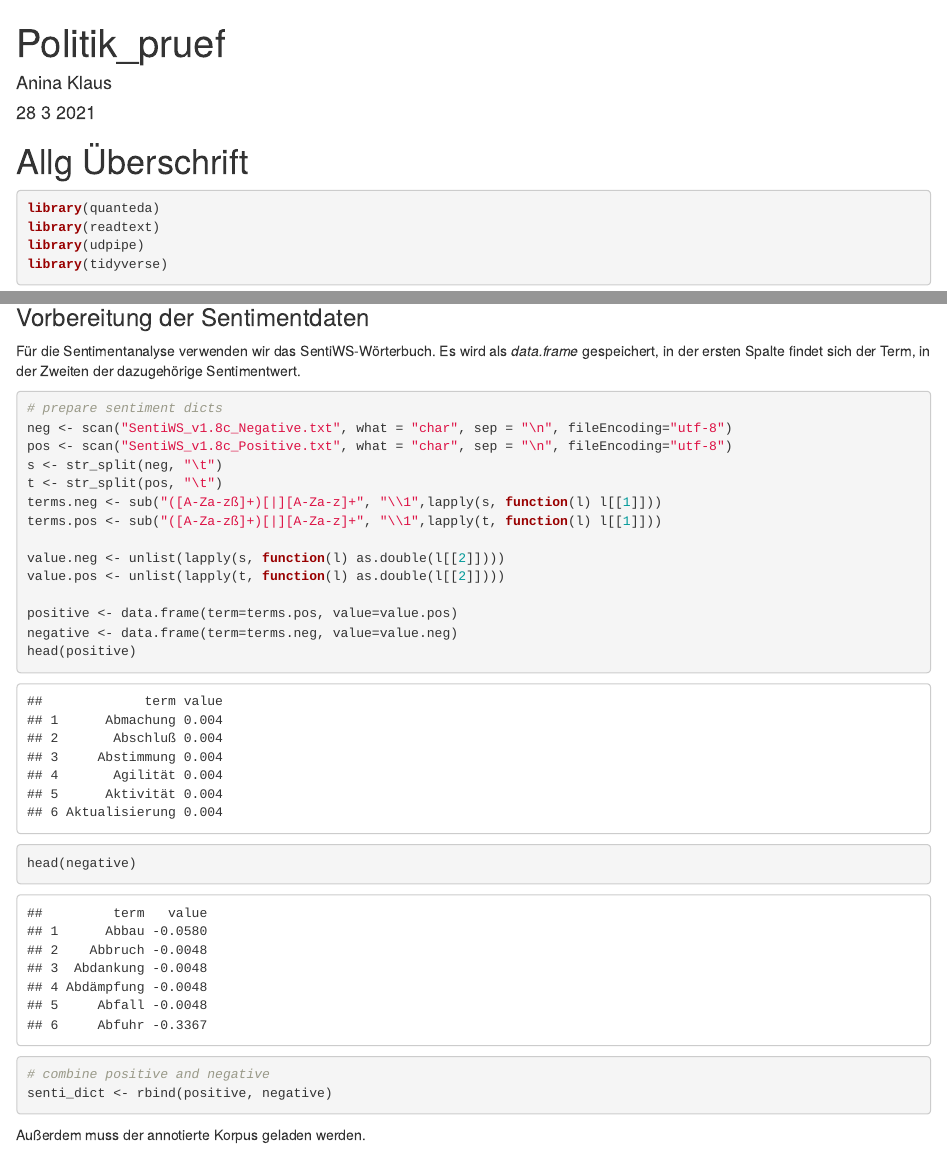
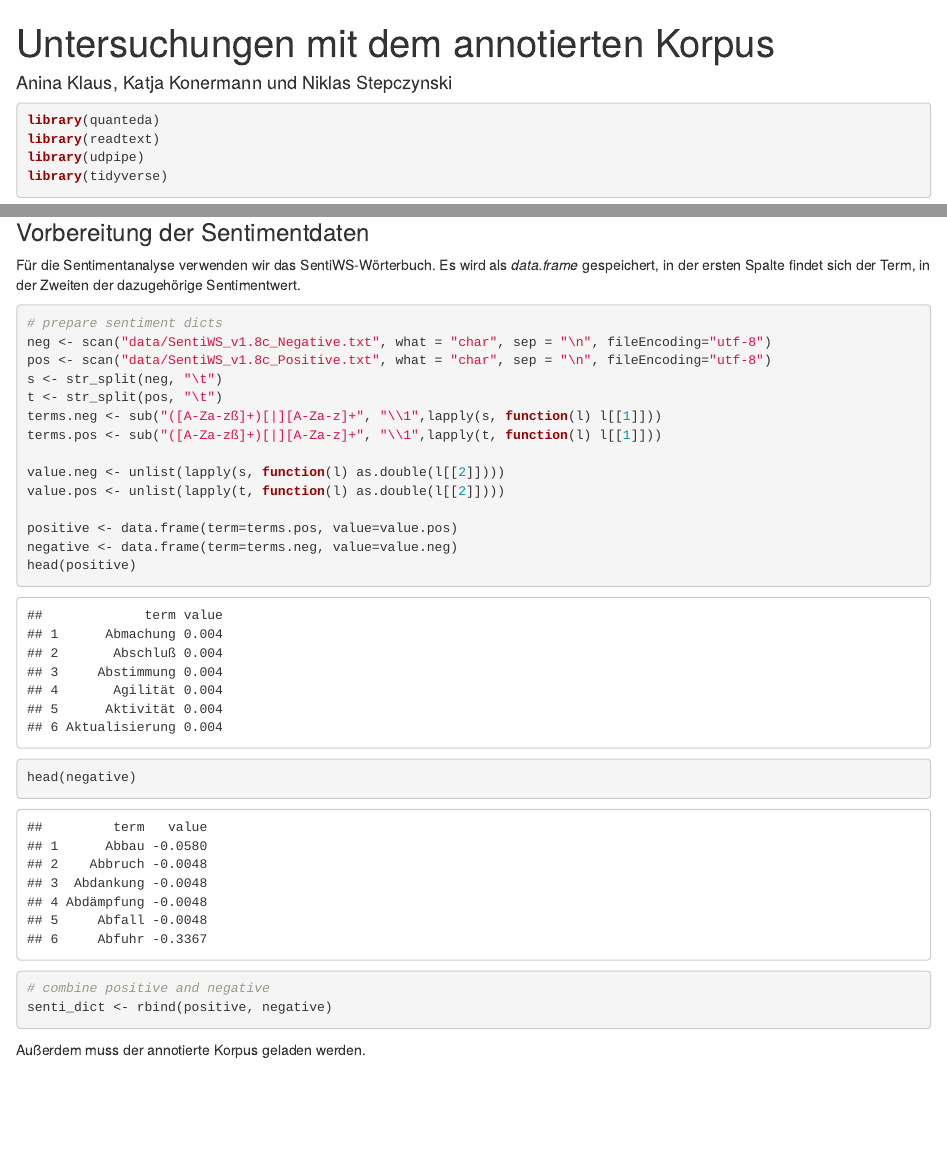
Before and after one commit to katjakon/Text-Mining-Wahlprogramme, an R Markdown document (annotated_data.Rmd): the page in a window 1100 px wide, from its top, and a second part further down, joined at a grey line. Rendered offline with R 4.5, knitr and Pandoc, with nearby package versions; some code elsewhere in the file could not run offline.

Commit message:
Change file paths

````diff
--- a/annotated_data.Rmd
+++ b/annotated_data.Rmd
@@ -1,11 +1,8 @@
 ---
-title: "Politik_pruef"
-author: "Anina Klaus"
-date: "28 3 2021"
+title: "Untersuchungen mit dem annotierten Korpus"
+author: "Anina Klaus, Katja Konermann und Niklas Stepczynski"
 output: html_document
 ---
-
-# Allg Überschrift
 
 ```{r setup, message=FALSE, warning=FALSE}
 library(quanteda)
@@ -42,8 +39,8 @@ Für die Sentimentanalyse verwenden wir das SentiWS-Wörterbuch. Es wird als _da
 
 ```{r sentiment}
 # prepare sentiment dicts
-neg <- scan("SentiWS_v1.8c_Negative.txt", what = "char", sep = "\n", fileEncoding="utf-8")
-pos <- scan("SentiWS_v1.8c_Positive.txt", what = "char", sep = "\n", fileEncoding="utf-8")
+neg <- scan("data/SentiWS_v1.8c_Negative.txt", what = "char", sep = "\n", fileEncoding="utf-8")
+pos <- scan("data/SentiWS_v1.8c_Positive.txt", what = "char", sep = "\n", fileEncoding="utf-8")
 s <- str_split(neg, "\t")
 t <- str_split(pos, "\t")
 terms.neg <- sub("([A-Za-zß]+)[|][A-Za-z]+", "\\1",lapply(s, function(l) l[[1]]))
````
Also changed, not shown: annotated_data.Rmd (2 more changed lines).
